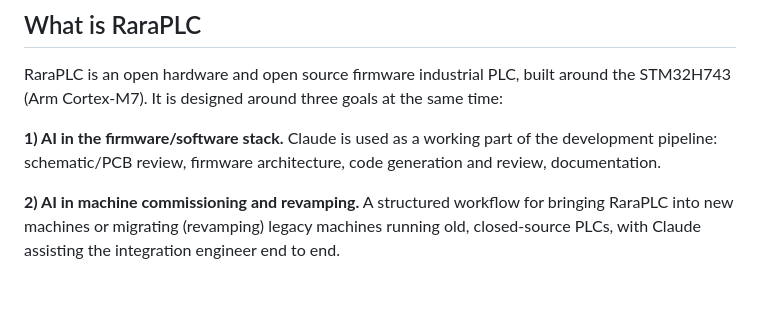
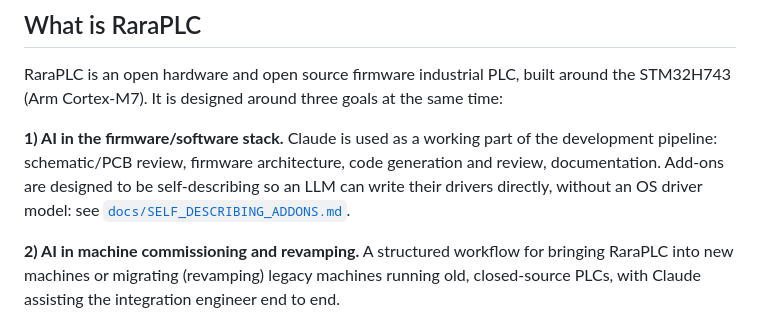
Before and after one commit to jorgefelipechurio/raraplc, a Markdown page: README.md, the part around the change. GitHub-like rendering; blank space fills up the shorter version.

Commit message:
Enhance AI integration details in README
Expanded the description of AI in the firmware/software stack to include details about self-describing add-ons and LLM driver generation.

```diff
--- a/README.md
+++ b/README.md
@@ -10,7 +10,7 @@
 
 RaraPLC is an open hardware and open source firmware industrial PLC, built around the STM32H743 (Arm Cortex-M7). It is designed around three goals at the same time:
 
-**1) AI in the firmware/software stack.** Claude is used as a working part of the development pipeline: schematic/PCB review, firmware architecture, code generation and review, documentation.
+**1) AI in the firmware/software stack.** Claude is used as a working part of the development pipeline: schematic/PCB review, firmware architecture, code generation and review, documentation. Add-ons are designed to be self-describing so an LLM can write their drivers directly, without an OS driver model: see [`docs/SELF_DESCRIBING_ADDONS.md`](docs/SELF_DESCRIBING_ADDONS.md).
 
 **2) AI in machine commissioning and revamping.** A structured workflow for bringing RaraPLC into new machines or migrating (revamping) legacy machines running old, closed-source PLCs, with Claude assisting the integration engineer end to end.
 
```
